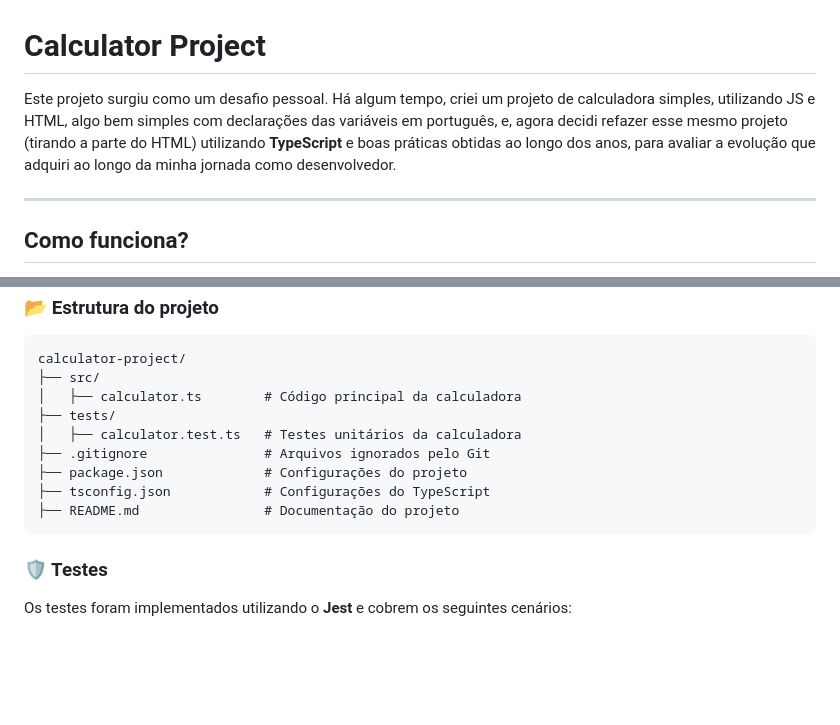
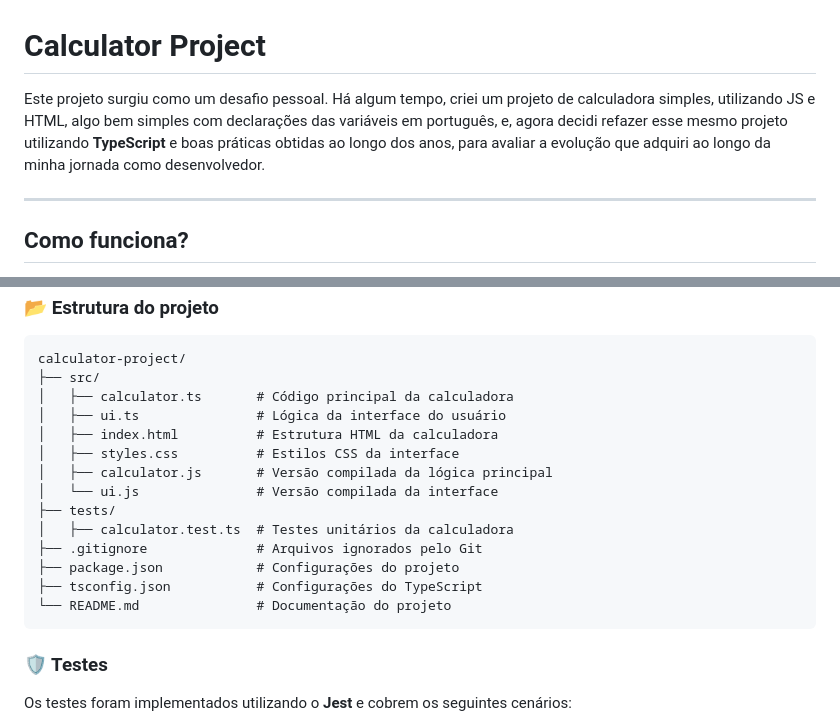
Before and after one commit to Khaledy30/calculator-project, a Markdown page: README.md, 2 parts joined by grey strips. Rendered like a GitHub page; blank space fills up the shorter version.

````diff
--- a/README.md
+++ b/README.md
@@ -1,6 +1,6 @@
 # Calculator Project
 
-Este projeto surgiu como um desafio pessoal. Há algum tempo, criei um projeto de calculadora simples, utilizando JS e HTML, algo bem simples com declarações das variáveis em português, e, agora decidi refazer esse mesmo projeto (tirando a parte do HTML) utilizando **TypeScript** e boas práticas obtidas ao longo dos anos, para avaliar a evolução que adquiri ao longo da minha jornada como desenvolvedor.
+Este projeto surgiu como um desafio pessoal. Há algum tempo, criei um projeto de calculadora simples, utilizando JS e HTML, algo bem simples com declarações das variáveis em português, e, agora decidi refazer esse mesmo projeto utilizando **TypeScript** e boas práticas obtidas ao longo dos anos, para avaliar a evolução que adquiri ao longo da minha jornada como desenvolvedor.
 
 ---
 
@@ -66,13 +66,18 @@ Siga o passa a passo abaixo para configurar e executar o projeto localmente:
 ```
 calculator-project/
 ├── src/
-│   ├── calculator.ts        # Código principal da calculadora
+│   ├── calculator.ts       # Código principal da calculadora
+│   ├── ui.ts               # Lógica da interface do usuário
+│   ├── index.html          # Estrutura HTML da calculadora
+│   ├── styles.css          # Estilos CSS da interface
+│   ├── calculator.js       # Versão compilada da lógica principal
+│   └── ui.js               # Versão compilada da interface
 ├── tests/
-│   ├── calculator.test.ts   # Testes unitários da calculadora
-├── .gitignore               # Arquivos ignorados pelo Git
-├── package.json             # Configurações do projeto
-├── tsconfig.json            # Configurações do TypeScript
-├── README.md                # Documentação do projeto
+│   ├── calculator.test.ts  # Testes unitários da calculadora
+├── .gitignore              # Arquivos ignorados pelo Git
+├── package.json            # Configurações do projeto
+├── tsconfig.json           # Configurações do TypeScript
+└── README.md               # Documentação do projeto
 ```
 
 ### 🛡️ Testes
````
